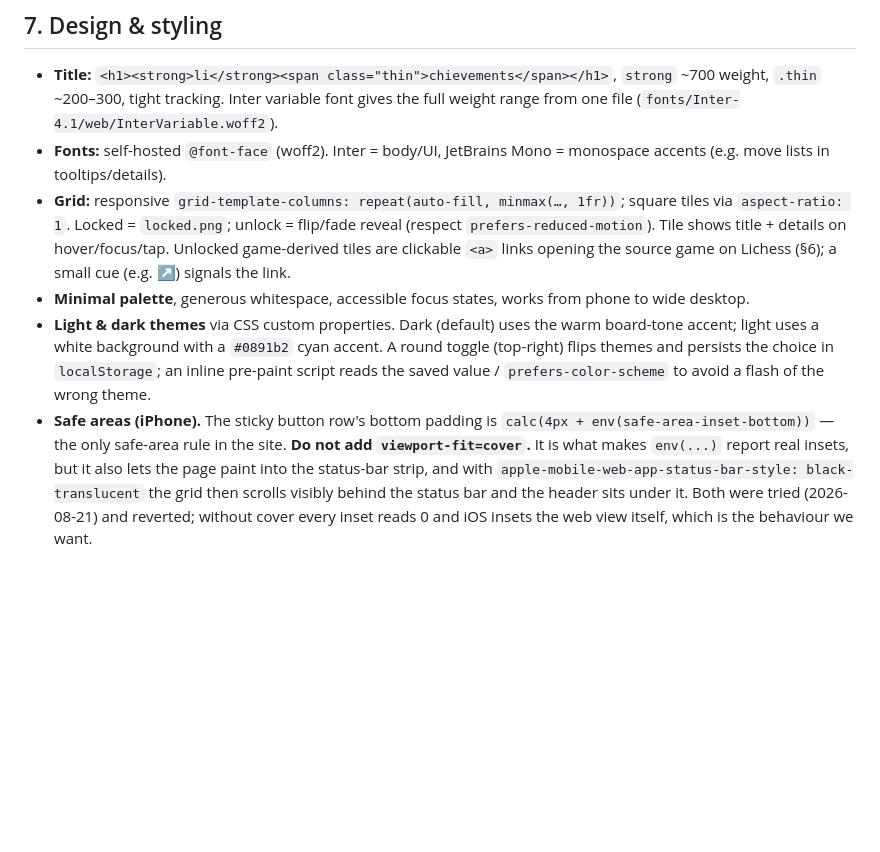
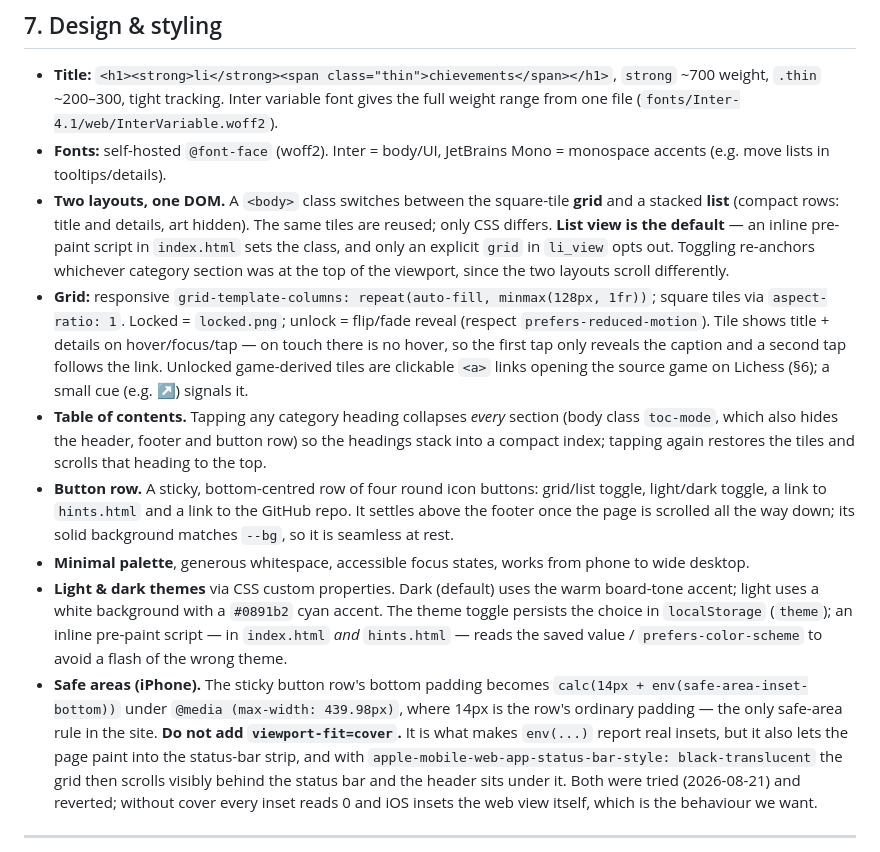
Before and after one commit to lichievements/lichievements.github.io, a Markdown page: CLAUDE.md, the part around the change. Rendered like a GitHub page; blank space fills up the shorter version.

Commit message:
Bring the design notes up to the current UI
The notes described a grid-only page with a theme toggle in the top-right
corner. The page now defaults to list view, collapses into a table of contents
when a heading is tapped, and carries a sticky bottom row of four buttons.

Also fixes the safe-area padding, which the 14px footer-gap commit changed
without updating the number recorded here.

Co-Authored-By: Claude Opus 5 <noreply@anthropic.com>

```diff
--- a/CLAUDE.md
+++ b/CLAUDE.md
@@ -310,20 +310,36 @@ TV) are not derivable from the API and stay omitted unless an endpoint turns up.
   the full weight range from one file (`fonts/Inter-4.1/web/InterVariable.woff2`).
 - **Fonts:** self-hosted `@font-face` (woff2). Inter = body/UI, JetBrains Mono =
   monospace accents (e.g. move lists in tooltips/details).
-- **Grid:** responsive `grid-template-columns: repeat(auto-fill, minmax(…, 1fr))`;
+- **Two layouts, one DOM.** A `<body>` class switches between the square-tile **grid**
+  and a stacked **list** (compact rows: title and details, art hidden). The same tiles
+  are reused; only CSS differs. **List view is the default** — an inline pre-paint
+  script in `index.html` sets the class, and only an explicit `grid` in `li_view` opts
+  out. Toggling re-anchors whichever category section was at the top of the viewport,
+  since the two layouts scroll differently.
+- **Grid:** responsive `grid-template-columns: repeat(auto-fill, minmax(128px, 1fr))`;
   square tiles via `aspect-ratio: 1`. Locked = `locked.png`; unlock = flip/fade
   reveal (respect `prefers-reduced-motion`). Tile shows title + details on
-  hover/focus/tap. Unlocked game-derived tiles are clickable `<a>` links opening the
-  source game on Lichess (§6); a small cue (e.g. ↗) signals the link.
+  hover/focus/tap — on touch there is no hover, so the first tap only reveals the
+  caption and a second tap follows the link. Unlocked game-derived tiles are clickable
+  `<a>` links opening the source game on Lichess (§6); a small cue (e.g. ↗) signals it.
+- **Table of contents.** Tapping any category heading collapses *every* section (body
+  class `toc-mode`, which also hides the header, footer and button row) so the headings
+  stack into a compact index; tapping again restores the tiles and scrolls that heading
+  to the top.
+- **Button row.** A sticky, bottom-centred row of four round icon buttons: grid/list
+  toggle, light/dark toggle, a link to `hints.html` and a link to the GitHub repo. It
+  settles above the footer once the page is scrolled all the way down; its solid
+  background matches `--bg`, so it is seamless at rest.
 - **Minimal palette**, generous whitespace, accessible focus states, works from phone
   to wide desktop.
 - **Light & dark themes** via CSS custom properties. Dark (default) uses the warm
-  board-tone accent; light uses a white background with a `#0891b2` cyan accent. A
-  round toggle (top-right) flips themes and persists the choice in `localStorage`;
-  an inline pre-paint script reads the saved value / `prefers-color-scheme` to avoid a
-  flash of the wrong theme.
-- **Safe areas (iPhone).** The sticky button row's bottom padding is
-  `calc(4px + env(safe-area-inset-bottom))` — the only safe-area rule in the site.
+  board-tone accent; light uses a white background with a `#0891b2` cyan accent. The
+  theme toggle persists the choice in `localStorage` (`theme`); an inline pre-paint
+  script — in `index.html` *and* `hints.html` — reads the saved value /
+  `prefers-color-scheme` to avoid a flash of the wrong theme.
+- **Safe areas (iPhone).** The sticky button row's bottom padding becomes
+  `calc(14px + env(safe-area-inset-bottom))` under `@media (max-width: 439.98px)`,
+  where 14px is the row's ordinary padding — the only safe-area rule in the site.
   **Do not add `viewport-fit=cover`.** It is what makes `env(...)` report real
   insets, but it also lets the page paint into the status-bar strip, and with
   `apple-mobile-web-app-status-bar-style: black-translucent` the grid then scrolls
```
